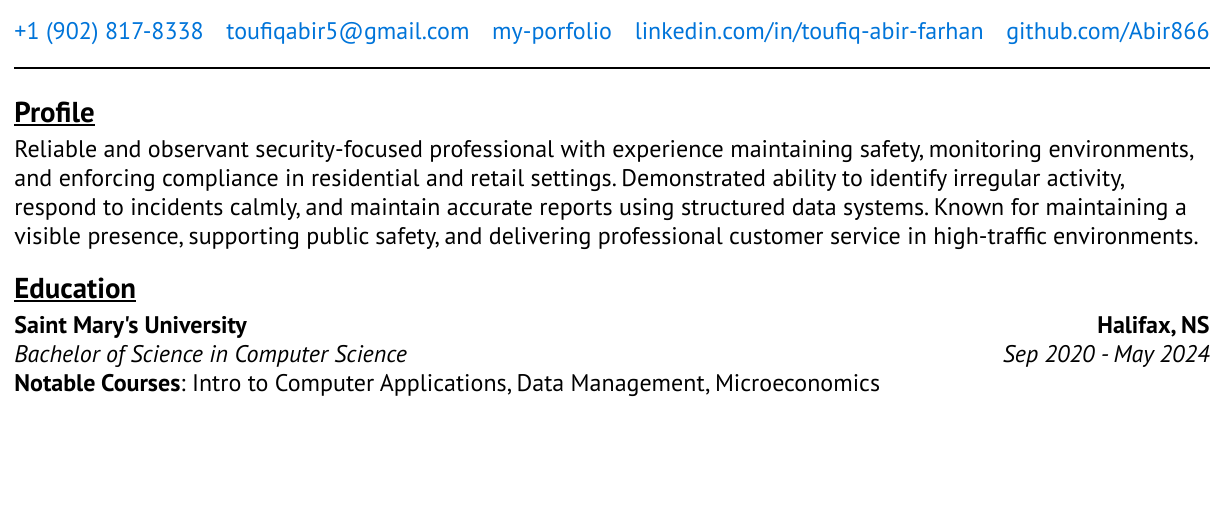
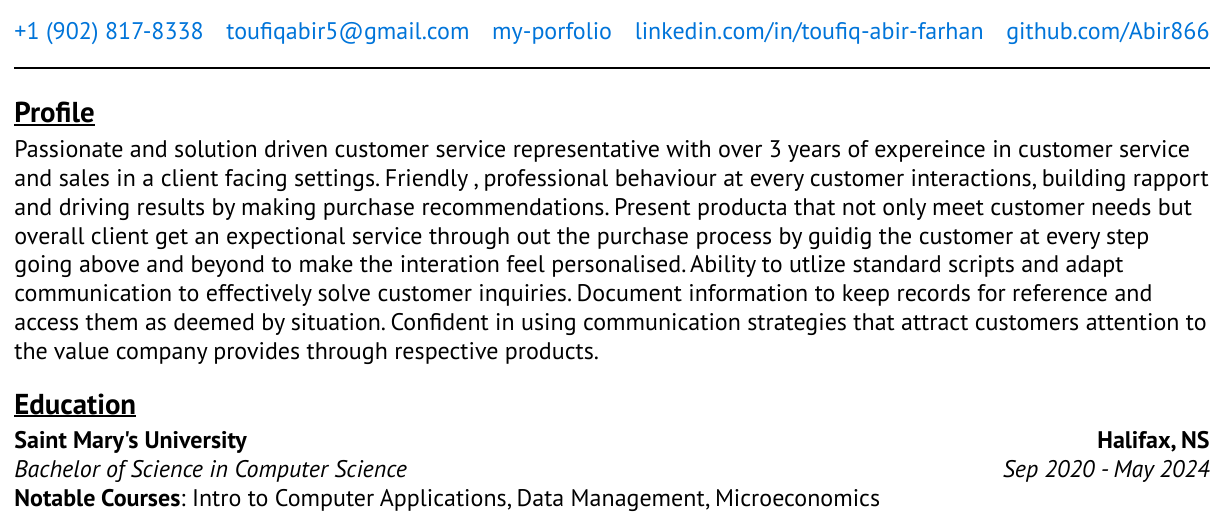
Before and after one commit to Abir866/My-Typst-Resume, a Typst document (src/resume_starter.typ): part of page 1 of 2, cut so that both start at the same text, the shorter picture padded with empty space. Compiled offline with Typst 0.15.

Commit message:
Customer Service -(Travel Enthusiast), profile chnaged

```diff
--- a/src/resume_starter.typ
+++ b/src/resume_starter.typ
@@ -14,7 +14,7 @@
       link("https://github.com/Abir866/", "github.com/Abir866"),
     ),
   ),
-  profile: "Reliable and observant security-focused professional with experience maintaining safety, monitoring environments, and enforcing compliance in residential and retail settings. Demonstrated ability to identify irregular activity, respond to incidents calmly, and maintain accurate reports using structured data systems. Known for maintaining a visible presence, supporting public safety, and delivering professional customer service in high-traffic environments.",
+  profile: "Passionate and solution driven customer service representative with over 3 years of expereince in customer service and sales in a client facing settings. Friendly , professional behaviour at every customer interactions, building rapport and driving results by making purchase recommendations. Present producta that not only meet customer needs but overall client get an expectional service through out the purchase process by guidig the customer at every step going above and beyond to make the interation feel personalised. Ability to utlize standard scripts and adapt communication to effectively solve customer inquiries. Document information to keep records for reference and access them as deemed by situation. Confident in using communication strategies that attract customers attention to the value company provides through respective products.",
 
 education: (
   resume.education(
```
